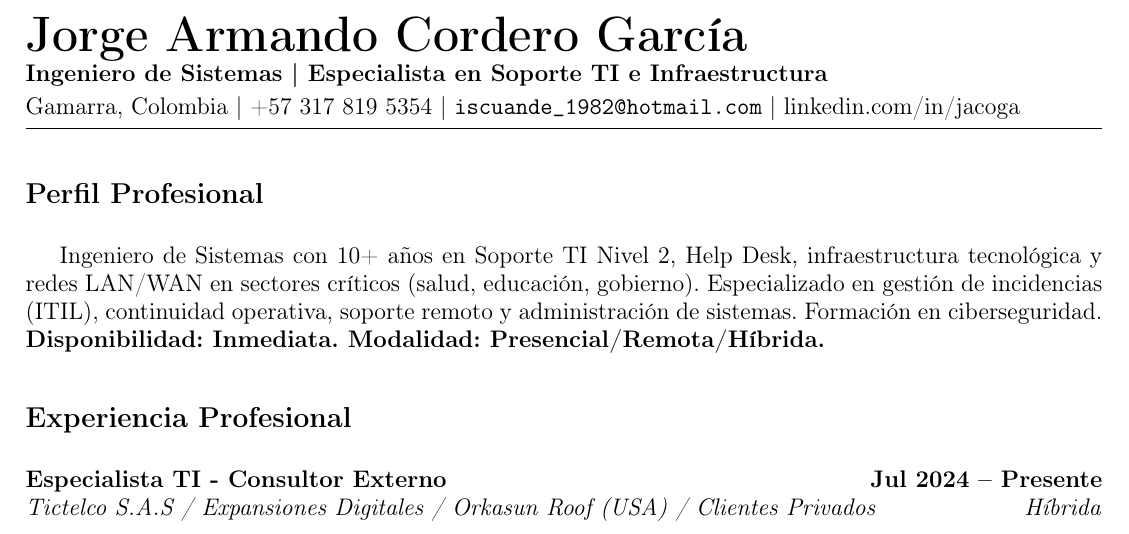
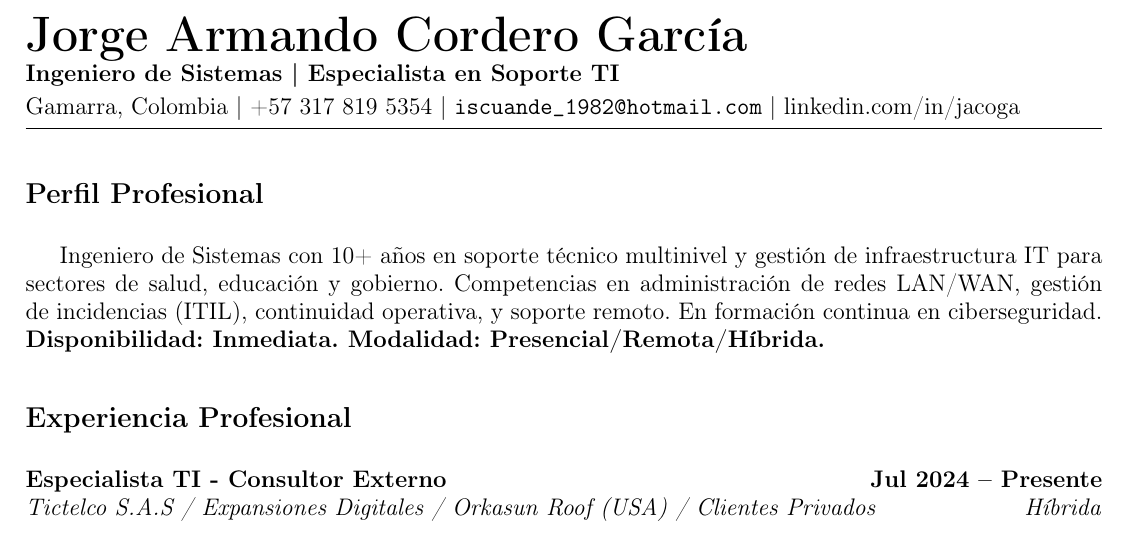
Before and after one commit to iscuande/mi-cv-latex, a LaTeX CV (CV_Jorge_Cordero.tex): part of page 1 of 2, cut so that both start at the same text. Compiled offline with pdfLaTeX.

Commit message:
CVs finales listos

```diff
--- a/CV_Jorge_Cordero.tex
+++ b/CV_Jorge_Cordero.tex
@@ -11,13 +11,13 @@
 
 % ===== ENCABEZADO =====
 \noindent{\Huge\textbf{Jorge Armando Cordero García}}\\[0.1em]
-\large\textbf{Ingeniero de Sistemas | Especialista en Soporte TI e Infraestructura}\\[0.2em]
+\large\textbf{Ingeniero de Sistemas | Especialista en Soporte TI}\\[0.2em]
 \noindent Gamarra, Colombia | +57 317 819 5354 | \texttt{iscuande\_1982@hotmail.com} | linkedin.com/in/jacoga
 \vspace{0.3em}\hrule\vspace{0.5em}
 
 % ===== PERFIL =====
 \section*{Perfil Profesional}
-Ingeniero de Sistemas con 10+ años en Soporte TI Nivel 2, Help Desk, infraestructura tecnológica y redes LAN/WAN en sectores críticos (salud, educación, gobierno). Especializado en gestión de incidencias (ITIL), continuidad operativa, soporte remoto y administración de sistemas. Formación en ciberseguridad. \textbf{Disponibilidad: Inmediata. Modalidad: Presencial/Remota/Híbrida.}
+Ingeniero de Sistemas con 10+ años en soporte técnico multinivel y gestión de infraestructura IT para sectores de salud, educación y gobierno. Competencias en administración de redes LAN/WAN, gestión de incidencias (ITIL), continuidad operativa, y soporte remoto. En formación continua en ciberseguridad. \textbf{Disponibilidad: Inmediata. Modalidad: Presencial/Remota/Híbrida.}
 
 % ===== EXPERIENCIA =====
 \section*{Experiencia Profesional}
```
Also changed, not shown: CV_Ingeniero_Sistemas.tex (+1 -2 lines), CV_Ingeniero_Sistemas.pdf, CV_Jorge_Cordero.pdf.
